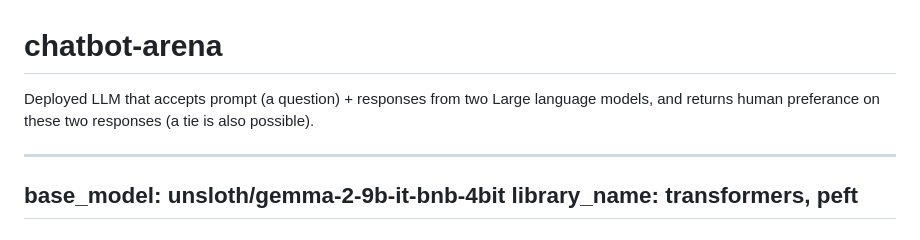
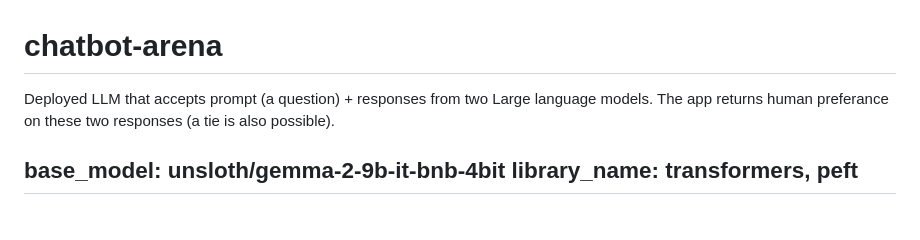
Before and after one commit to R4yanW1ang/chatbot-arena, a Markdown page: README.md, the part around the change. Rendered like a GitHub page.

```diff
--- a/README.md
+++ b/README.md
@@ -1,7 +1,8 @@
 # chatbot-arena
-Deployed LLM that accepts prompt (a question) + responses from two Large language models, and returns human preferance on these two responses (a tie is also possible).
+Deployed LLM that accepts prompt (a question) + responses from two Large language models.
+The app returns human preferance on these two responses (a tie is also possible).
 
----
+
 base_model: unsloth/gemma-2-9b-it-bnb-4bit
 library_name: transformers, peft
 ---
```
